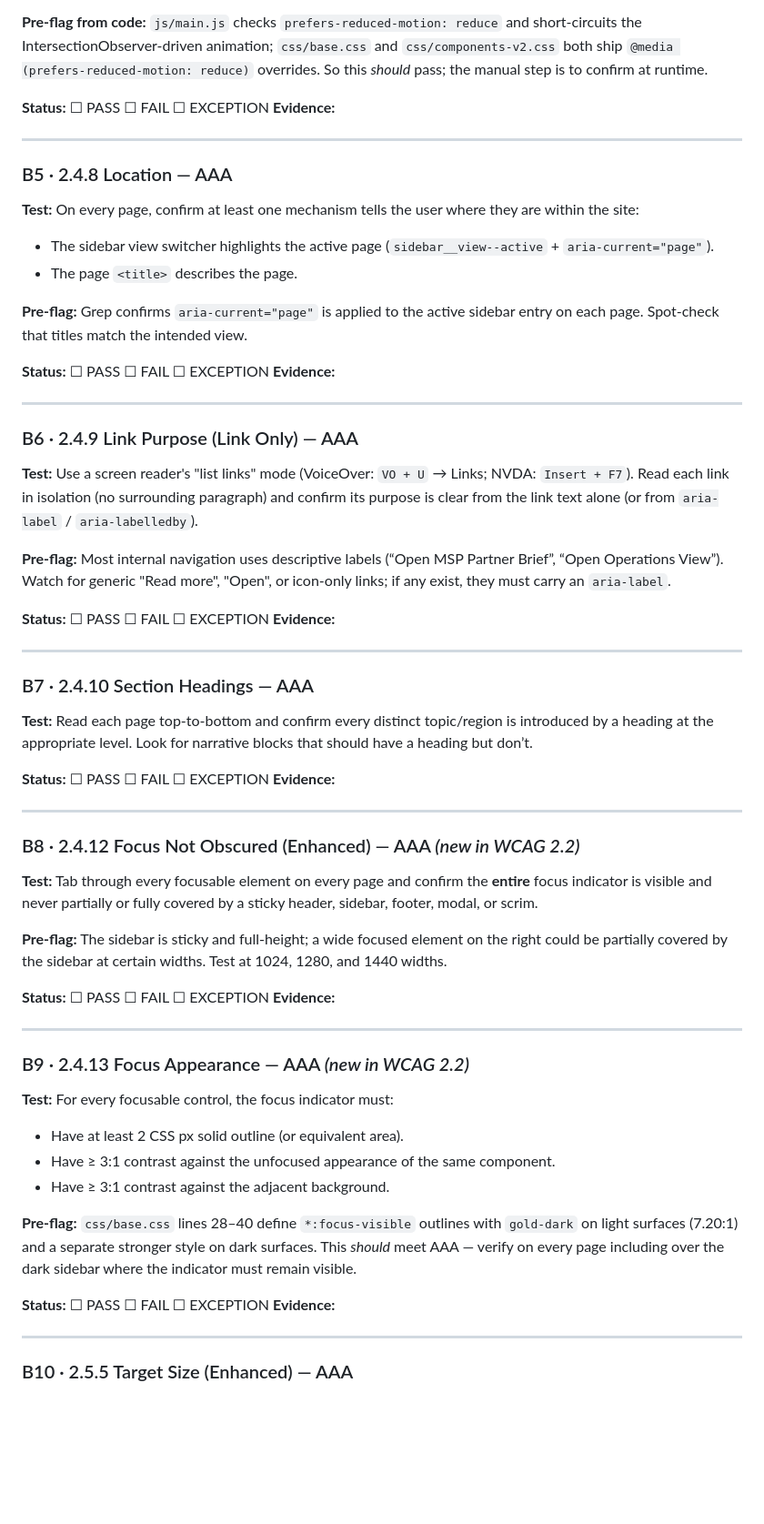
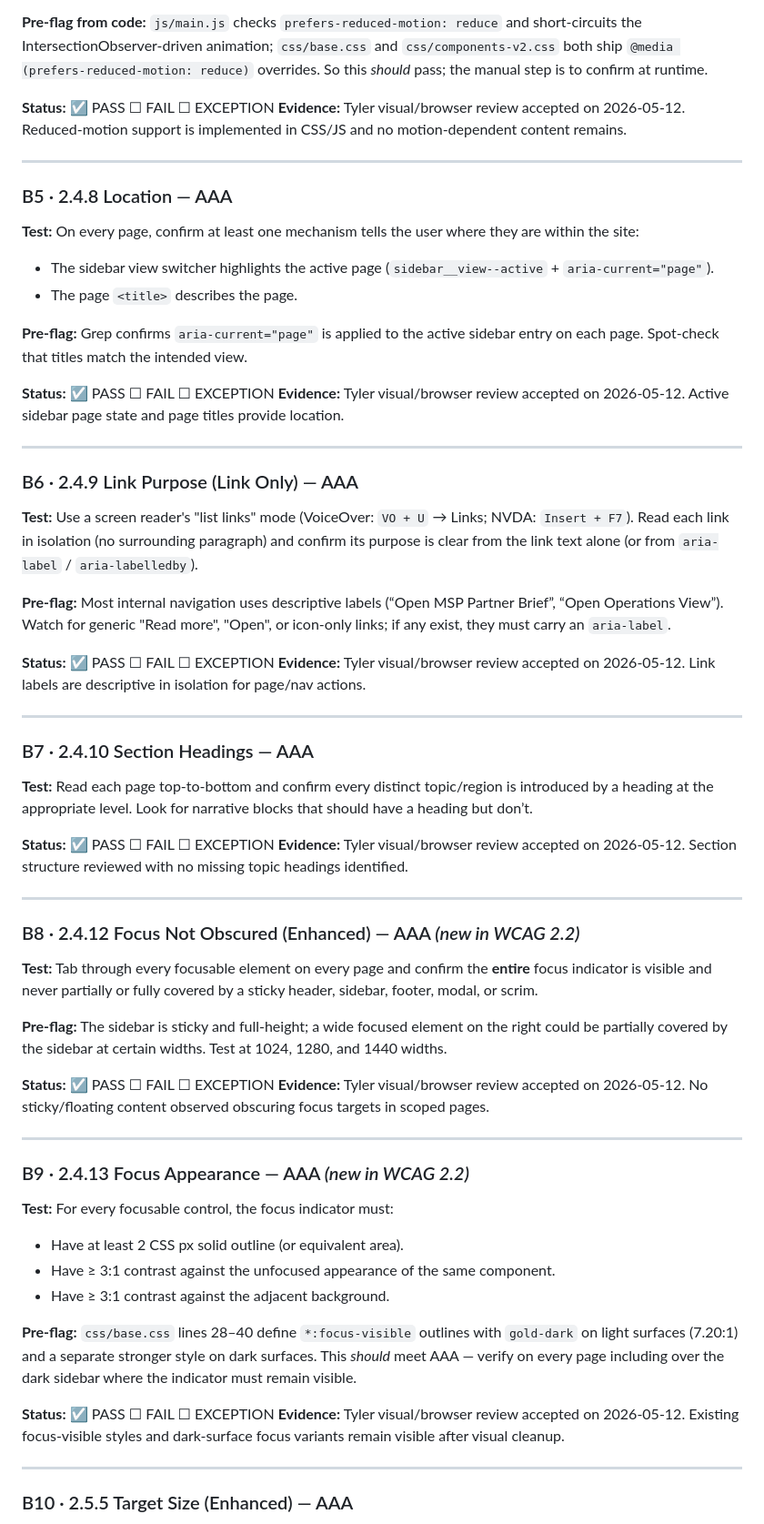
Before and after one commit to Delta-Crown-Org/DeltaSetup, a Markdown page: research/wcag-22-aaa-readiness-2026-05-07/AAA-CERTIFICATION-CHECKLIST.md, the part around one of its changes. Shown at 91% size. GitHub-like rendering; blank space fills up the shorter version.

```diff
--- a/research/wcag-22-aaa-readiness-2026-05-07/AAA-CERTIFICATION-CHECKLIST.md
+++ b/research/wcag-22-aaa-readiness-2026-05-07/AAA-CERTIFICATION-CHECKLIST.md
@@ -116,8 +116,8 @@ re-audit.
 
 **Pre-flag from code:** `js/main.js` checks `prefers-reduced-motion: reduce` and short-circuits the IntersectionObserver-driven animation; `css/base.css` and `css/components-v2.css` both ship `@media (prefers-reduced-motion: reduce)` overrides. So this *should* pass; the manual step is to confirm at runtime.
 
-**Status:** ☐ PASS  ☐ FAIL  ☐ EXCEPTION
-**Evidence:**
+**Status:** ☑ PASS  ☐ FAIL  ☐ EXCEPTION
+**Evidence:** Tyler visual/browser review accepted on 2026-05-12. Reduced-motion support is implemented in CSS/JS and no motion-dependent content remains.
 
 ---
 
@@ -129,8 +129,8 @@ re-audit.
 
 **Pre-flag:** Grep confirms `aria-current="page"` is applied to the active sidebar entry on each page. Spot-check that titles match the intended view.
 
-**Status:** ☐ PASS  ☐ FAIL  ☐ EXCEPTION
-**Evidence:**
+**Status:** ☑ PASS  ☐ FAIL  ☐ EXCEPTION
+**Evidence:** Tyler visual/browser review accepted on 2026-05-12. Active sidebar page state and page titles provide location.
 
 ---
 
@@ -139,16 +139,16 @@ re-audit.
 
 **Pre-flag:** Most internal navigation uses descriptive labels (“Open MSP Partner Brief”, “Open Operations View”). Watch for generic "Read more", "Open", or icon-only links; if any exist, they must carry an `aria-label`.
 
-**Status:** ☐ PASS  ☐ FAIL  ☐ EXCEPTION
-**Evidence:**
+**Status:** ☑ PASS  ☐ FAIL  ☐ EXCEPTION
+**Evidence:** Tyler visual/browser review accepted on 2026-05-12. Link labels are descriptive in isolation for page/nav actions.
 
 ---
 
 ### B7 · 2.4.10 Section Headings — AAA
 **Test:** Read each page top-to-bottom and confirm every distinct topic/region is introduced by a heading at the appropriate level. Look for narrative blocks that should have a heading but don’t.
 
-**Status:** ☐ PASS  ☐ FAIL  ☐ EXCEPTION
-**Evidence:**
+**Status:** ☑ PASS  ☐ FAIL  ☐ EXCEPTION
+**Evidence:** Tyler visual/browser review accepted on 2026-05-12. Section structure reviewed with no missing topic headings identified.
 
 ---
 
@@ -157,8 +157,8 @@ re-audit.
 
 **Pre-flag:** The sidebar is sticky and full-height; a wide focused element on the right could be partially covered by the sidebar at certain widths. Test at 1024, 1280, and 1440 widths.
 
-**Status:** ☐ PASS  ☐ FAIL  ☐ EXCEPTION
-**Evidence:**
+**Status:** ☑ PASS  ☐ FAIL  ☐ EXCEPTION
+**Evidence:** Tyler visual/browser review accepted on 2026-05-12. No sticky/floating content observed obscuring focus targets in scoped pages.
 
 ---
 
@@ -170,8 +170,8 @@ re-audit.
 
 **Pre-flag:** `css/base.css` lines 28–40 define `*:focus-visible` outlines with `gold-dark` on light surfaces (7.20:1) and a separate stronger style on dark surfaces. This *should* meet AAA — verify on every page including over the dark sidebar where the indicator must remain visible.
 
-**Status:** ☐ PASS  ☐ FAIL  ☐ EXCEPTION
-**Evidence:**
+**Status:** ☑ PASS  ☐ FAIL  ☐ EXCEPTION
+**Evidence:** Tyler visual/browser review accepted on 2026-05-12. Existing focus-visible styles and dark-surface focus variants remain visible after visual cleanup.
 
 ---
 
```
Also changed, not shown: other parts of research/wcag-22-aaa-readiness-2026-05-07/AAA-CERTIFICATION-CHECKLIST.md (+29 -29 lines), research/wcag-22-aaa-readiness-2026-05-07/REPORT.md (+26 -9 lines).
